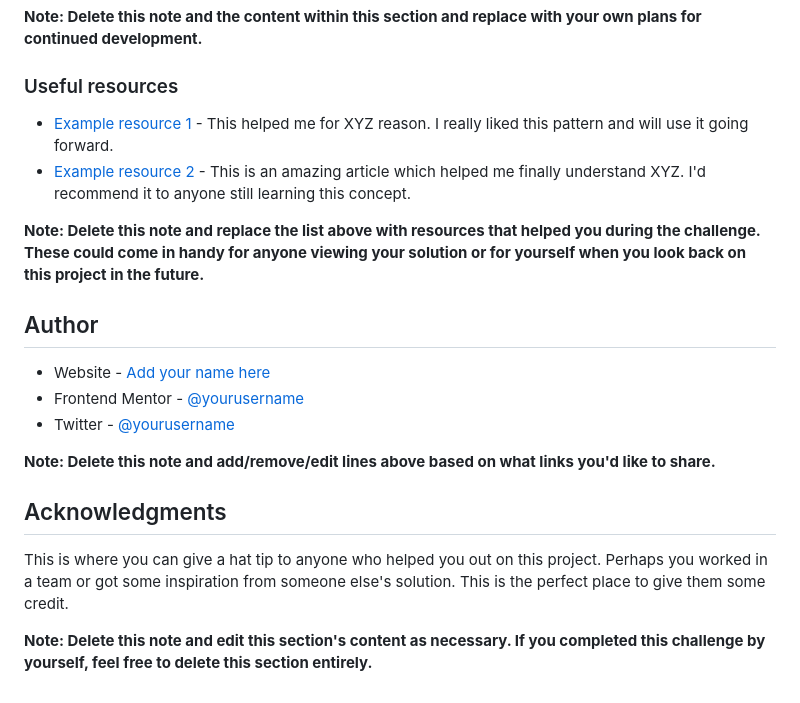
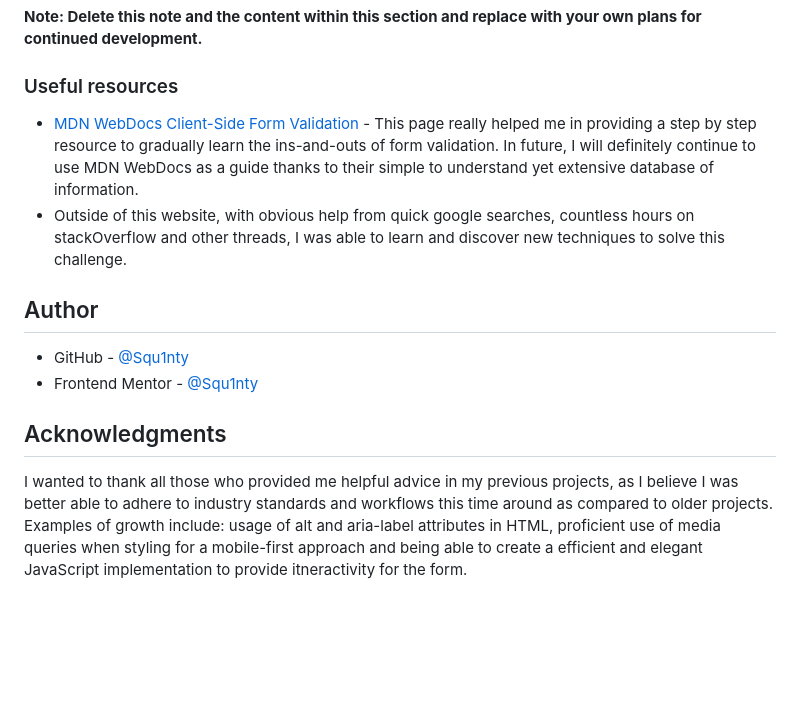
Before and after one commit to Squ1nty/Newsletter-SignUp-Form, a Markdown page: README.md, the part around the change. GitHub-like rendering; blank space fills up the shorter version.

Commit message:
Update README.md
Finished resources, author and acknowledgment section of README

```diff
--- a/README.md
+++ b/README.md
@@ -93,21 +93,14 @@ Use this section to outline areas that you want to continue focusing on in futur
 
 ### Useful resources
 
-- [Example resource 1](https://www.example.com) - This helped me for XYZ reason. I really liked this pattern and will use it going forward.
-- [Example resource 2](https://www.example.com) - This is an amazing article which helped me finally understand XYZ. I'd recommend it to anyone still learning this concept.
-
-**Note: Delete this note and replace the list above with resources that helped you during the challenge. These could come in handy for anyone viewing your solution or for yourself when you look back on this project in the future.**
+- [MDN WebDocs Client-Side Form Validation](https://developer.mozilla.org/en-US/docs/Learn_web_development/Extensions/Forms/Form_validation) - This page really helped me in providing a step by step resource to gradually learn the ins-and-outs of form validation. In future, I will definitely continue to use MDN WebDocs as a guide thanks to their simple to understand yet extensive database of information.
+- Outside of this website, with obvious help from quick google searches, countless hours on stackOverflow and other threads, I was able to learn and discover new techniques to solve this challenge.
 
 ## Author
 
-- Website - [Add your name here](https://www.your-site.com)
-- Frontend Mentor - [@yourusername](https://www.frontendmentor.io/profile/yourusername)
-- Twitter - [@yourusername](https://www.twitter.com/yourusername)
-
-**Note: Delete this note and add/remove/edit lines above based on what links you'd like to share.**
+- GitHub - [@Squ1nty](https://github.com/Squ1nty)
+- Frontend Mentor - [@Squ1nty](https://www.frontendmentor.io/profile/Squ1nty)
 
 ## Acknowledgments
 
-This is where you can give a hat tip to anyone who helped you out on this project. Perhaps you worked in a team or got some inspiration from someone else's solution. This is the perfect place to give them some credit.
-
-**Note: Delete this note and edit this section's content as necessary. If you completed this challenge by yourself, feel free to delete this section entirely.**
+I wanted to thank all those who provided me helpful advice in my previous projects, as I believe I was better able to adhere to industry standards and workflows this time around as compared to older projects. Examples of growth include: usage of alt and aria-label attributes in HTML, proficient use of media queries when styling for a mobile-first approach and being able to create a efficient and elegant JavaScript implementation to provide itneractivity for the form.
```
